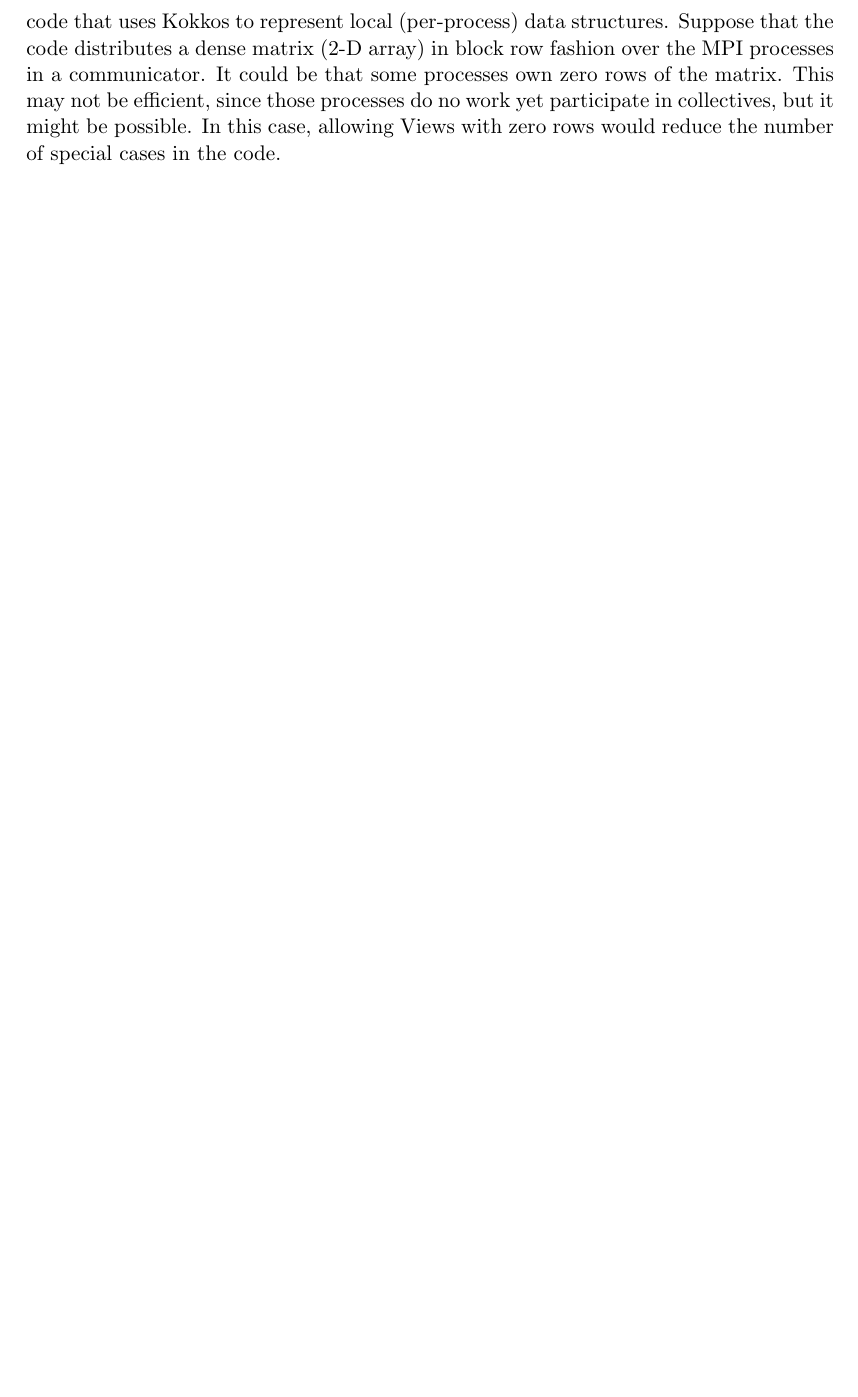
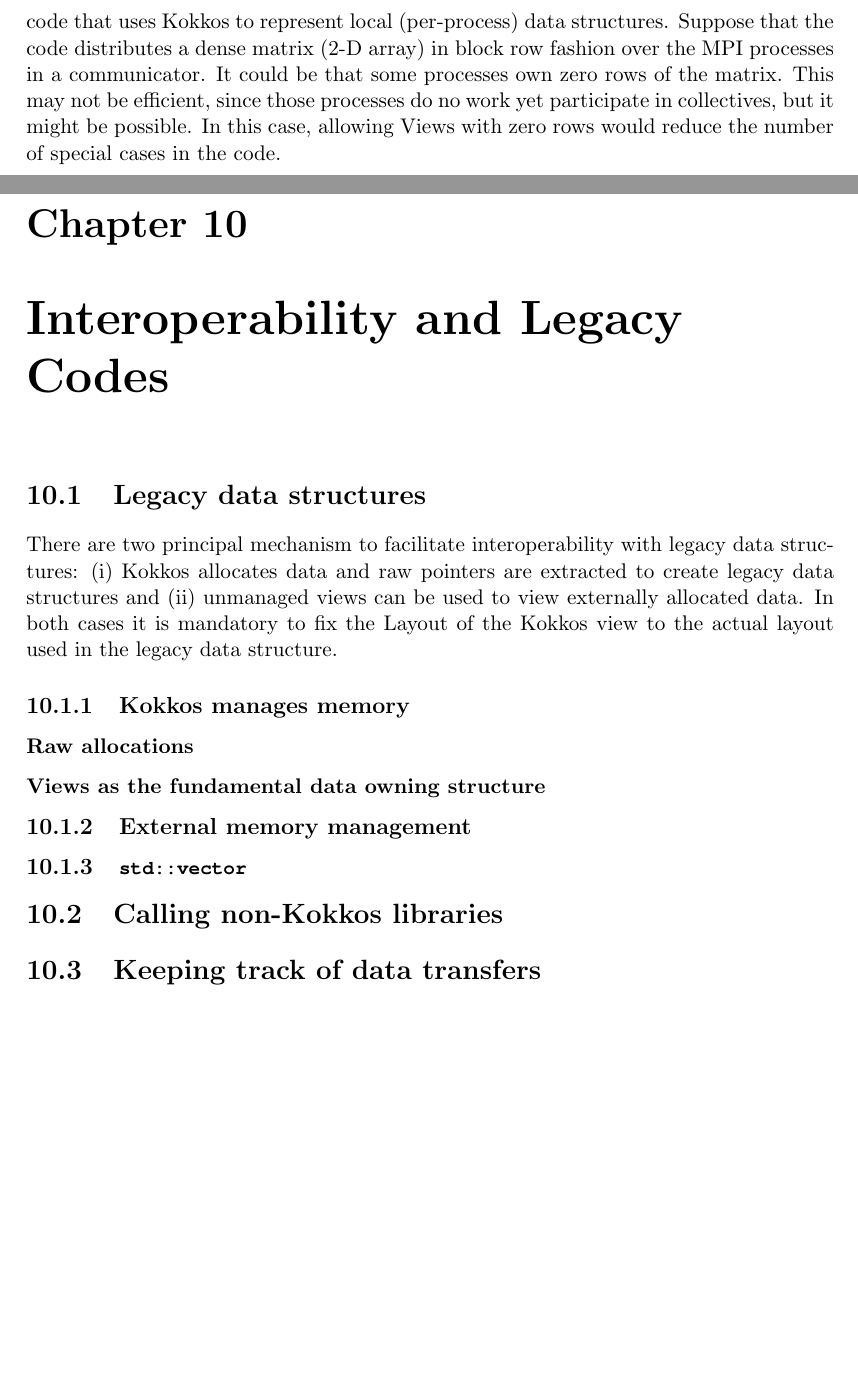
Before and after one commit to kokkos/ProgrammingGuide, a LaTeX thesis (Kokkos_PG.tex, which reads Kokkos_PG_LegacyCodeIntegration.tex): part of page 53 of 53 before the commit and two parts of pages 53 and 55 of 55 after it, the two joined at a grey line, cut so that both start at the same text, the shorter picture padded with empty space. Compiled offline with pdfLaTeX.

Commit message:
Added new chapter which will discuss legacy code transisition and interoperability

```diff
--- /dev/null
+++ b/Kokkos_PG_LegacyCodeIntegration.tex
@@ -0,0 +1,22 @@
+\chapter{Interoperability and Legacy Codes}
+\section{Legacy data structures}
+
+There are two principal mechanism to facilitate interoperability with legacy data
+structures: (i) Kokkos allocates data and raw pointers are extracted to create
+legacy data structures and (ii) unmanaged views can be used to view externally
+allocated data. In both cases it is mandatory to fix the Layout of the Kokkos view
+to the actual layout used in the legacy data structure.
+
+\subsection{Kokkos manages memory}
+
+\subsubsection{Raw allocations}
+\subsubsection{Views as the fundamental data owning structure}
+
+
+\subsection{External memory management}
+
+\subsection{\lstinline|std::vector|}
+
+\section{Calling non-Kokkos libraries}
+
+\section{Keeping track of data transfers}
```
Also changed, not shown: Kokkos_PG.tex (+1 -0 lines).
